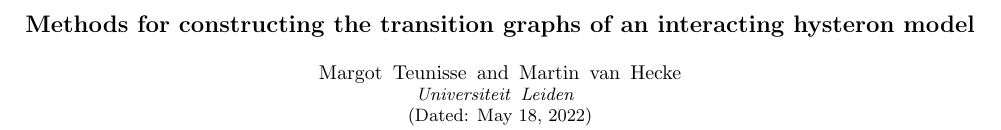
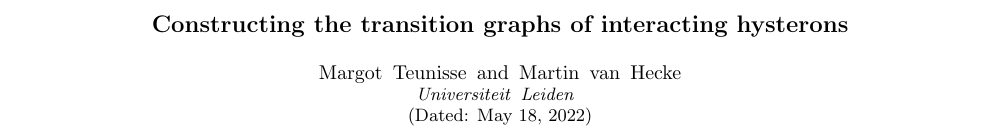
Before and after one commit to MargotHTeunisse/PhD-VanHeckeGroup-Schrijven, a LaTeX paper (Paper_draft.tex): part of page 1 of 6, cut at the place of the change. Compiled offline with pdfLaTeX.

Commit message:
Changed title

```diff
--- a/Paper_draft.tex
+++ b/Paper_draft.tex
@@ -43,7 +43,7 @@
 
 \preprint{APS/123-QED}
 
-\title{Methods for constructing the transition graphs of an interacting hysteron model}
+\title{Constructing the transition graphs of interacting hysterons}
 \author{Margot Teunisse}
 \author{Martin van Hecke}%
 \affiliation{%
```
